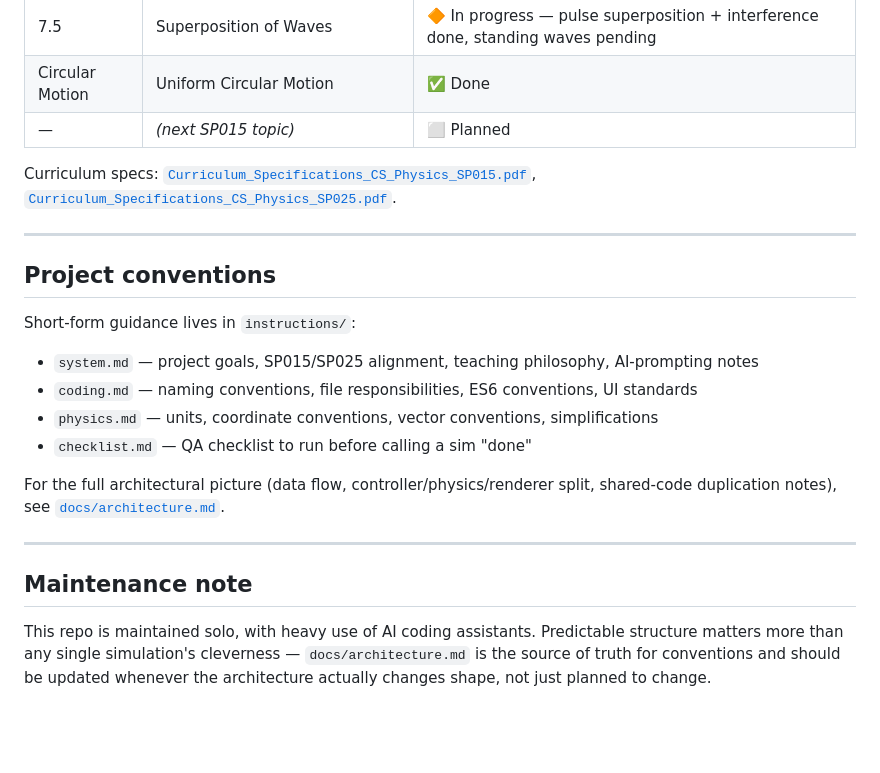
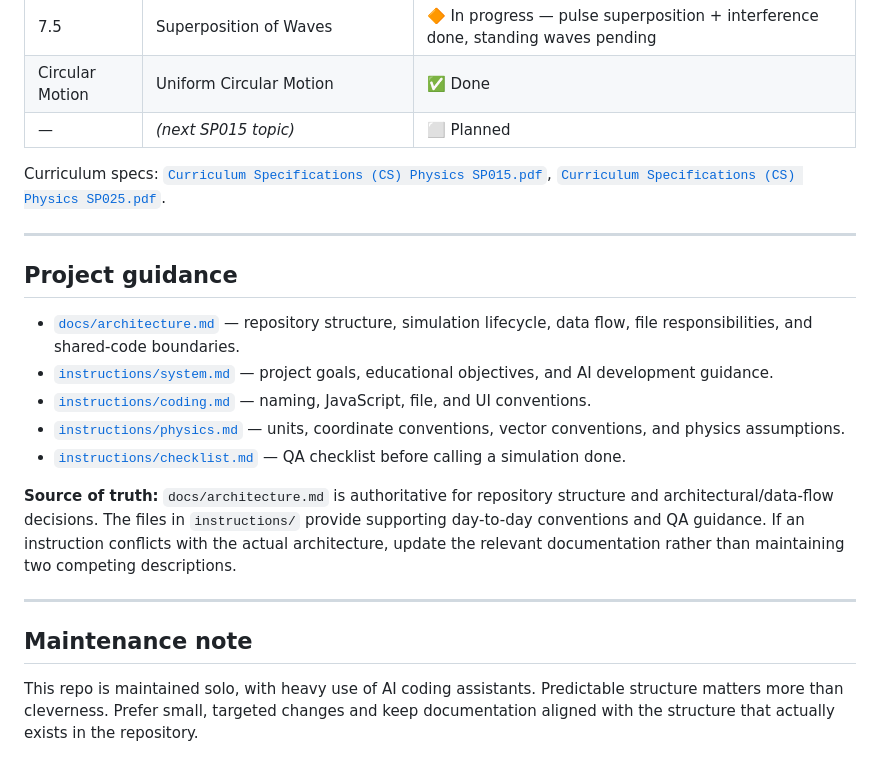
Before and after one commit to haziqfazri/SP015, a Markdown page: README.md, the part around one of its changes. Drawn GitHub-style; blank space fills up the shorter version.

```diff
--- a/README.md
+++ b/README.md
@@ -55,23 +68,22 @@ These are static pages — no build step, no bundler. Open a simulation's `index
 | Circular Motion | Uniform Circular Motion | ✅ Done |
 | — | *(next SP015 topic)* | ⬜ Planned |
 
-Curriculum specs: [`Curriculum_Specifications_CS_Physics_SP015.pdf`](Curriculum_Specifications_CS_Physics_SP015.pdf), [`Curriculum_Specifications_CS_Physics_SP025.pdf`](Curriculum_Specifications_CS_Physics_SP025.pdf).
+Curriculum specs: [`Curriculum Specifications (CS) Physics SP015.pdf`](Curriculum%20Specifications%20(CS)%20Physics%20SP015.pdf), [`Curriculum Specifications (CS) Physics SP025.pdf`](Curriculum%20Specifications%20(CS)%20Physics%20SP025.pdf).
 
 ---
 
-## Project conventions
+## Project guidance
 
-Short-form guidance lives in `instructions/`:
+- [`docs/architecture.md`](docs/architecture.md) — repository structure, simulation lifecycle, data flow, file responsibilities, and shared-code boundaries.
+- [`instructions/system.md`](instructions/system.md) — project goals, educational objectives, and AI development guidance.
+- [`instructions/coding.md`](instructions/coding.md) — naming, JavaScript, file, and UI conventions.
+- [`instructions/physics.md`](instructions/physics.md) — units, coordinate conventions, vector conventions, and physics assumptions.
+- [`instructions/checklist.md`](instructions/checklist.md) — QA checklist before calling a simulation done.
 
-- `system.md` — project goals, SP015/SP025 alignment, teaching philosophy, AI-prompting notes
-- `coding.md` — naming conventions, file responsibilities, ES6 conventions, UI standards
-- `physics.md` — units, coordinate conventions, vector conventions, simplifications
-- `checklist.md` — QA checklist to run before calling a sim "done"
-
-For the full architectural picture (data flow, controller/physics/renderer split, shared-code duplication notes), see [`docs/architecture.md`](docs/architecture.md).
+**Source of truth:** `docs/architecture.md` is authoritative for repository structure and architectural/data-flow decisions. The files in `instructions/` provide supporting day-to-day conventions and QA guidance. If an instruction conflicts with the actual architecture, update the relevant documentation rather than maintaining two competing descriptions.
 
 ---
 
 ## Maintenance note
 
-This repo is maintained solo, with heavy use of AI coding assistants. Predictable structure matters more than any single simulation's cleverness — `docs/architecture.md` is the source of truth for conventions and should be updated whenever the architecture actually changes shape, not just planned to change.
+This repo is maintained solo, with heavy use of AI coding assistants. Predictable structure matters more than cleverness. Prefer small, targeted changes and keep documentation aligned with the structure that actually exists in the repository.
```
Also changed, not shown: other parts of README.md (+34 -21 lines).
